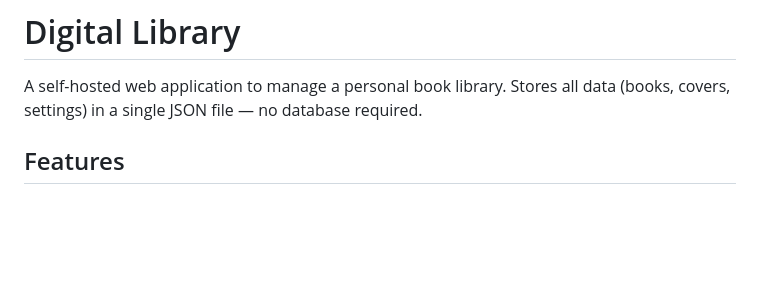
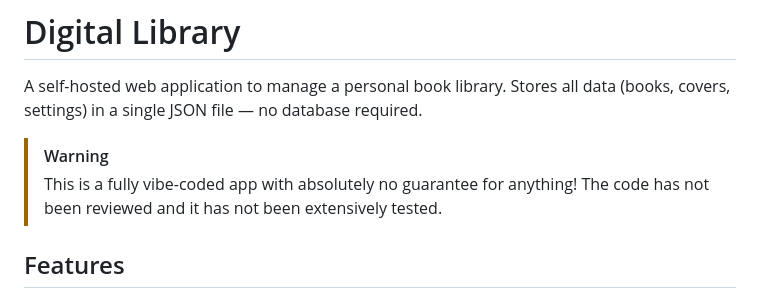
Before and after one commit to PhilippMundhenk/DigitalLibrary, a Markdown page: README.md, the part around the change. GitHub-like rendering; blank space fills up the shorter version.

Commit message:
Add warning about app reliability and testing
Added a warning about the app's reliability and testing status.

```diff
--- a/README.md
+++ b/README.md
@@ -1,6 +1,9 @@
 # Digital Library
 
 A self-hosted web application to manage a personal book library. Stores all data (books, covers, settings) in a single JSON file — no database required.
+
+> [!WARNING]
+> This is a fully vibe-coded app with absolutely no guarantee for anything! The code has not been reviewed and it has not been extensively tested.
 
 ## Features
 
```
